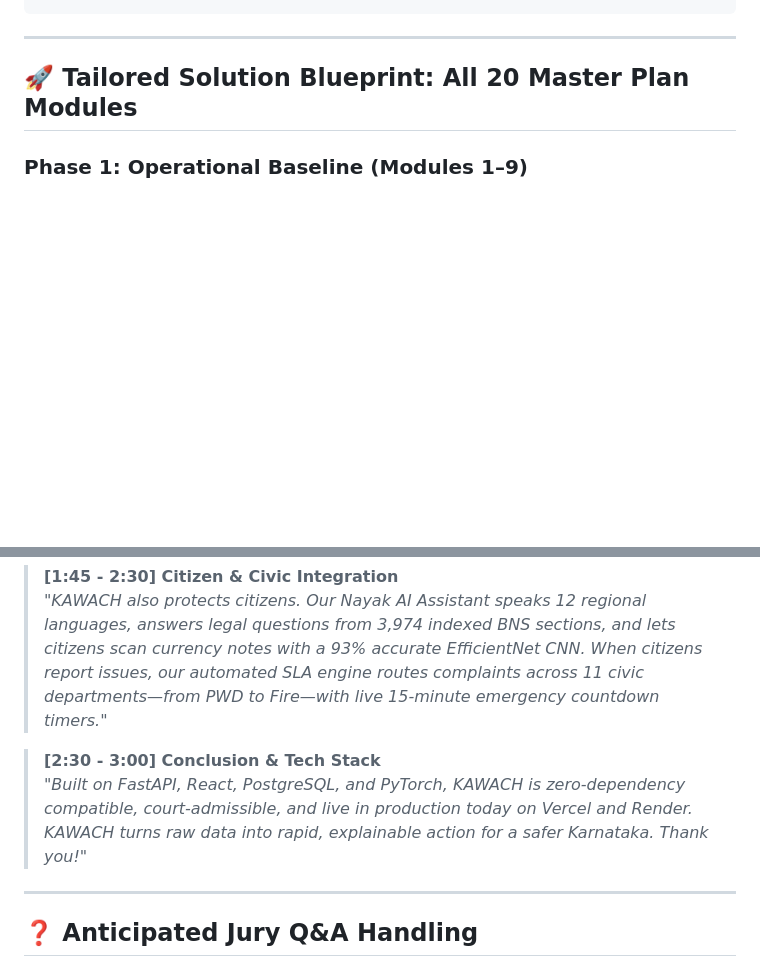
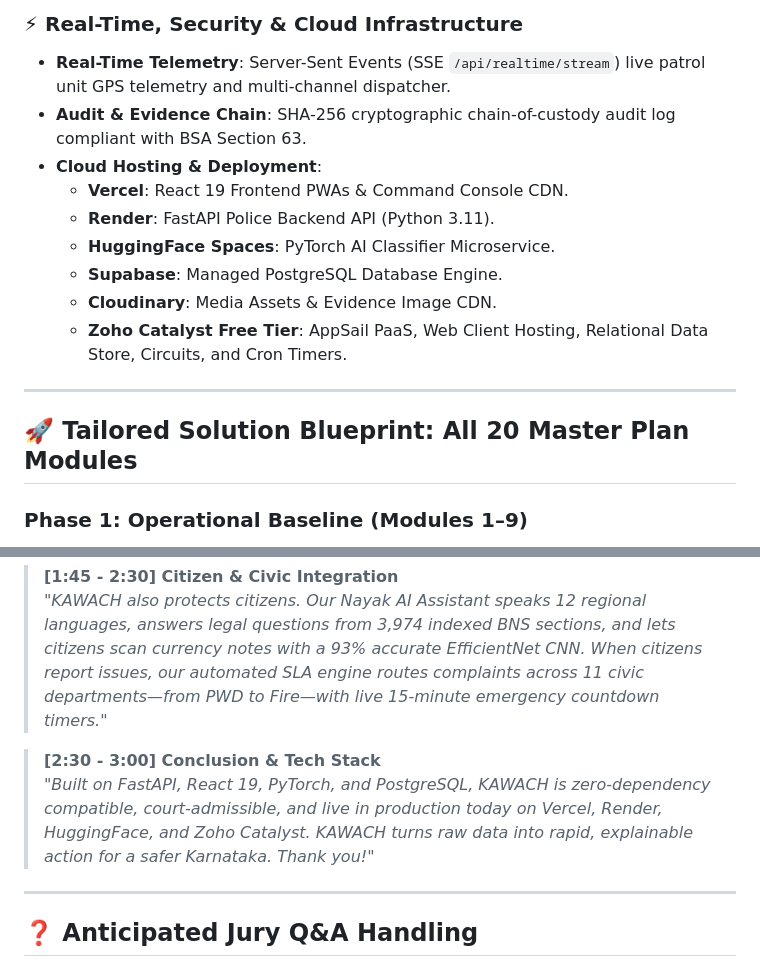
Before and after one commit to keshav-kr-agrawal/kawach, a Markdown page: pitch.md, 2 parts joined by grey strips. GitHub-like rendering; blank space fills up the shorter version.

```diff
--- a/pitch.md
+++ b/pitch.md
@@ -68,3 +71,13 @@ Every day, over **1,100+ police stations across Karnataka** generate hundreds of
+### ⚡ Real-Time, Security & Cloud Infrastructure
+- **Real-Time Telemetry**: Server-Sent Events (SSE `/api/realtime/stream`) live patrol unit GPS telemetry and multi-channel dispatcher.
+- **Audit & Evidence Chain**: SHA-256 cryptographic chain-of-custody audit log compliant with BSA Section 63.
+- **Cloud Hosting & Deployment**:
+  - **Vercel**: React 19 Frontend PWAs & Command Console CDN.
+  - **Render**: FastAPI Police Backend API (Python 3.11).
+  - **HuggingFace Spaces**: PyTorch AI Classifier Microservice.
+  - **Supabase**: Managed PostgreSQL Database Engine.
+  - **Cloudinary**: Media Assets & Evidence Image CDN.
+  - **Zoho Catalyst Free Tier**: AppSail PaaS, Web Client Hosting, Relational Data Store, Circuits, and Cron Timers.
 
 ---
 
@@ -153,7 +123,7 @@ Every day, over **1,100+ police stations across Karnataka** generate hundreds of
 > *"KAWACH also protects citizens. Our Nayak AI Assistant speaks 12 regional languages, answers legal questions from 3,974 indexed BNS sections, and lets citizens scan currency notes with a 93% accurate EfficientNet CNN. When citizens report issues, our automated SLA engine routes complaints across 11 civic departments—from PWD to Fire—with live 15-minute emergency countdown timers."*
 
 > **[2:30 - 3:00] Conclusion & Tech Stack**
-> *"Built on FastAPI, React, PostgreSQL, and PyTorch, KAWACH is zero-dependency compatible, court-admissible, and live in production today on Vercel and Render. KAWACH turns raw data into rapid, explainable action for a safer Karnataka. Thank you!"*
+> *"Built on FastAPI, React 19, PyTorch, and PostgreSQL, KAWACH is zero-dependency compatible, court-admissible, and live in production today on Vercel, Render, HuggingFace, and Zoho Catalyst. KAWACH turns raw data into rapid, explainable action for a safer Karnataka. Thank you!"*
 
 ---
 
```
Also changed, not shown: other parts of pitch.md (+32 -72 lines).
